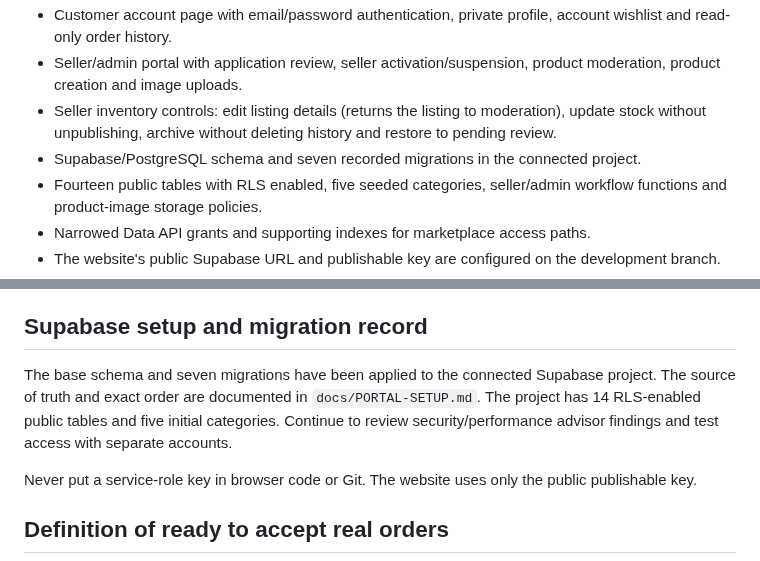
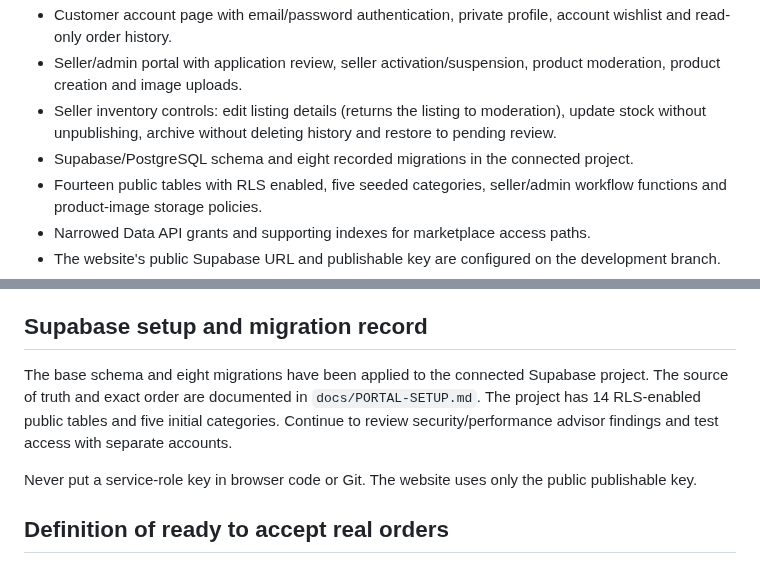
Before and after one commit to Marfenckysbot/Beths-pet-store, a Markdown page: docs/MARKETPLACE-READINESS.md, 2 parts joined by grey strips. Rendered like a GitHub page.

Commit message:
Record final Supabase hardening migration in docs/MARKETPLACE-READINESS.md

```diff
--- a/docs/MARKETPLACE-READINESS.md
+++ b/docs/MARKETPLACE-READINESS.md
@@ -8,7 +8,7 @@
 - Customer account page with email/password authentication, private profile, account wishlist and read-only order history.
 - Seller/admin portal with application review, seller activation/suspension, product moderation, product creation and image uploads.
 - Seller inventory controls: edit listing details (returns the listing to moderation), update stock without unpublishing, archive without deleting history and restore to pending review.
-- Supabase/PostgreSQL schema and seven recorded migrations in the connected project.
+- Supabase/PostgreSQL schema and eight recorded migrations in the connected project.
 - Fourteen public tables with RLS enabled, five seeded categories, seller/admin workflow functions and product-image storage policies.
 - Narrowed Data API grants and supporting indexes for marketplace access paths.
 - The website's public Supabase URL and publishable key are configured on the development branch.
@@ -46,7 +46,7 @@ Use `docs/FOUNDER-HANDOFF-CHECKLIST.md` as the master handoff record and `docs/I
 
 ## Supabase setup and migration record
 
-The base schema and seven migrations have been applied to the connected Supabase project. The source of truth and exact order are documented in `docs/PORTAL-SETUP.md`. The project has 14 RLS-enabled public tables and five initial categories. Continue to review security/performance advisor findings and test access with separate accounts.
+The base schema and eight migrations have been applied to the connected Supabase project. The source of truth and exact order are documented in `docs/PORTAL-SETUP.md`. The project has 14 RLS-enabled public tables and five initial categories. Continue to review security/performance advisor findings and test access with separate accounts.
 
 Never put a service-role key in browser code or Git. The website uses only the public publishable key.
 
```
